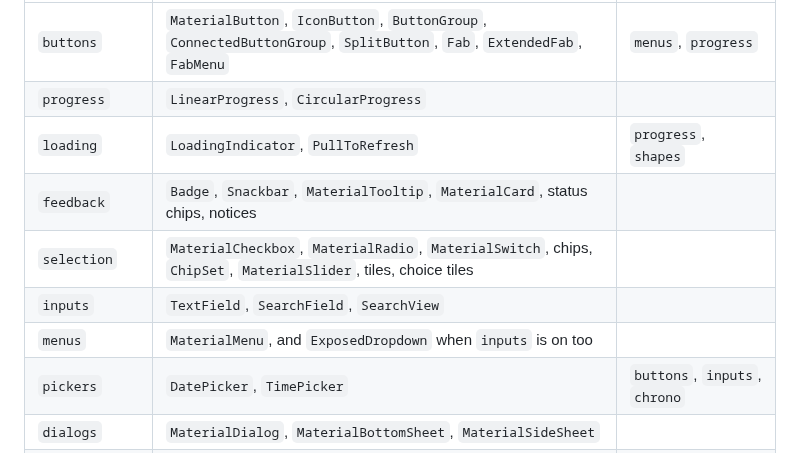
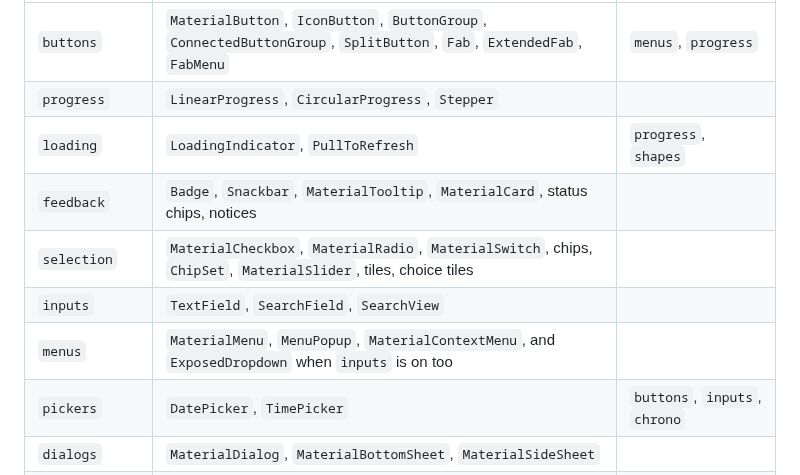
Before and after one commit to mizorewww/gpui-kit-material, a Markdown page: README.md, the part around the change. Drawn GitHub-style.

```diff
--- a/README.md
+++ b/README.md
@@ -68,12 +68,12 @@ gpui-kit-material = { git = "...", rev = "...", default-features = false, featur
 | Feature | Components | Needs |
 | --- | --- | --- |
 | `buttons` | `MaterialButton`, `IconButton`, `ButtonGroup`, `ConnectedButtonGroup`, `SplitButton`, `Fab`, `ExtendedFab`, `FabMenu` | `menus`, `progress` |
-| `progress` | `LinearProgress`, `CircularProgress` | |
+| `progress` | `LinearProgress`, `CircularProgress`, `Stepper` | |
 | `loading` | `LoadingIndicator`, `PullToRefresh` | `progress`, `shapes` |
 | `feedback` | `Badge`, `Snackbar`, `MaterialTooltip`, `MaterialCard`, status chips, notices | |
 | `selection` | `MaterialCheckbox`, `MaterialRadio`, `MaterialSwitch`, chips, `ChipSet`, `MaterialSlider`, tiles, choice tiles | |
 | `inputs` | `TextField`, `SearchField`, `SearchView` | |
-| `menus` | `MaterialMenu`, and `ExposedDropdown` when `inputs` is on too | |
+| `menus` | `MaterialMenu`, `MenuPopup`, `MaterialContextMenu`, and `ExposedDropdown` when `inputs` is on too | |
 | `pickers` | `DatePicker`, `TimePicker` | `buttons`, `inputs`, `chrono` |
 | `dialogs` | `MaterialDialog`, `MaterialBottomSheet`, `MaterialSideSheet` | |
 | `containment` | `Avatar`, `MaterialCarousel`, `MaterialDivider`, `ListItem` | `selection` |
```
Also changed, not shown: CHANGELOG.md (+5 -12 lines), docs/COVERAGE.md (+21 -2 lines).
